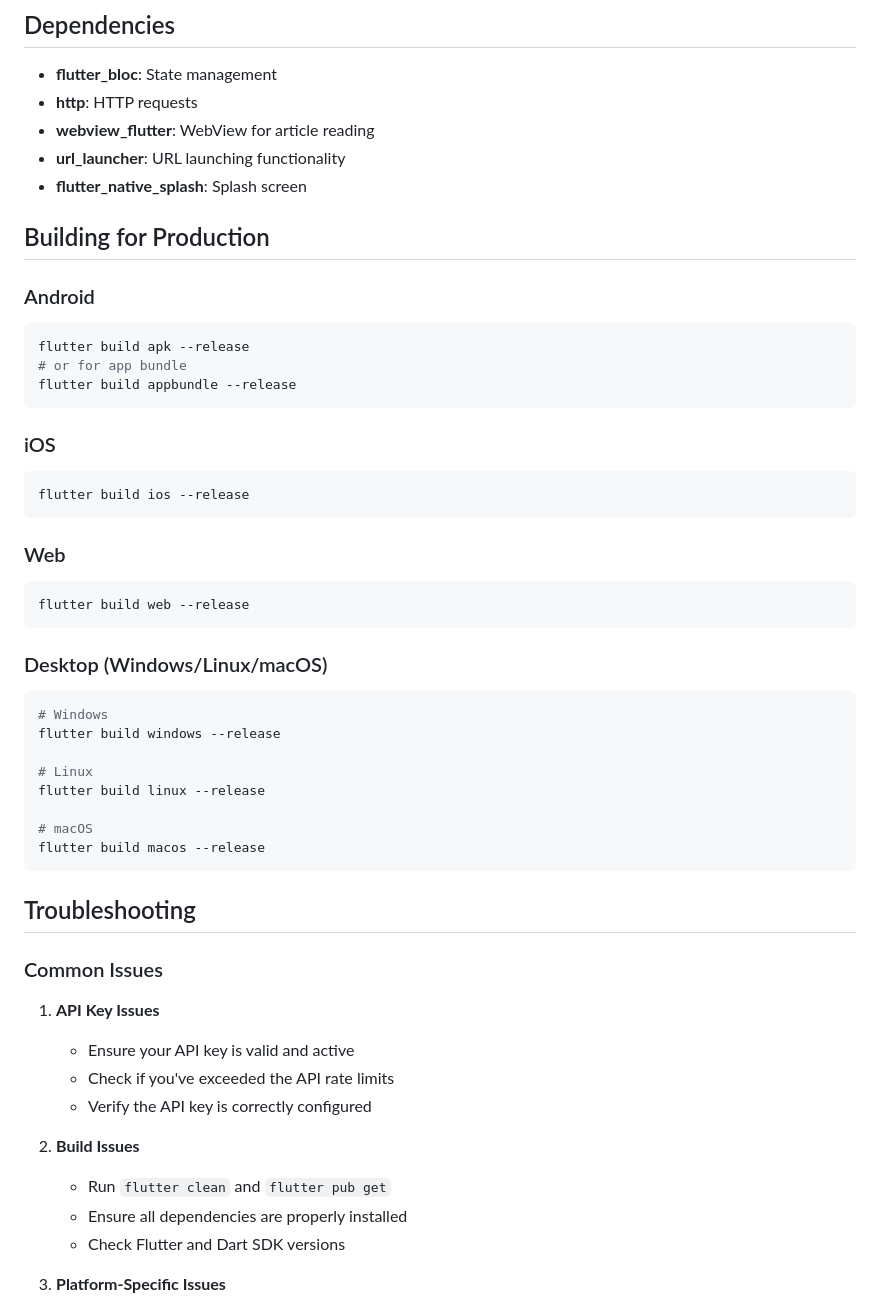
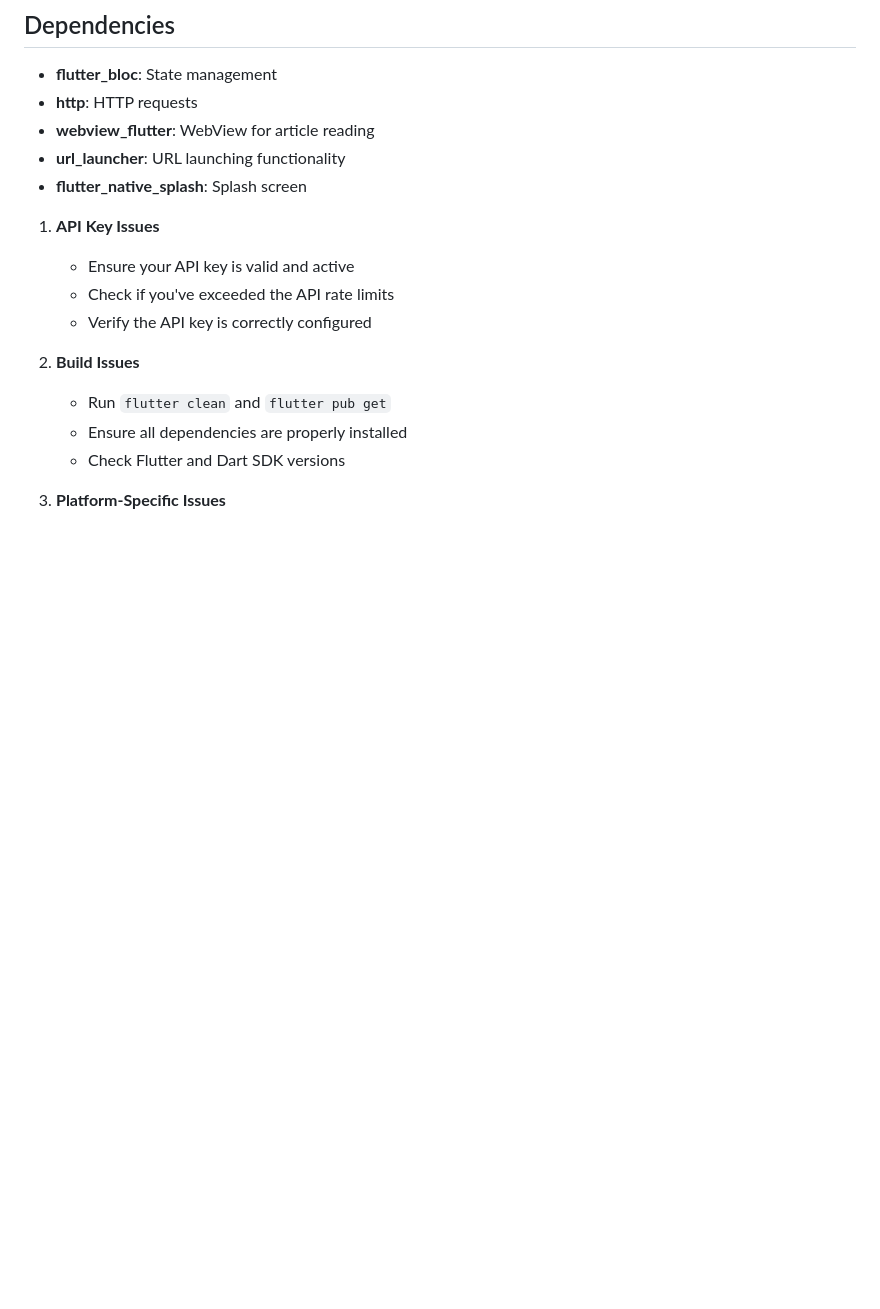
Before and after one commit to mohamedzakaria9/news_app, a Markdown page: README.md, the part around the change printed below. GitHub-like rendering; blank space fills up the shorter version.

````diff
--- a/README.md
+++ b/README.md
@@ -141,41 +108,6 @@ lib/
 - **webview_flutter**: WebView for article reading
 - **url_launcher**: URL launching functionality
 - **flutter_native_splash**: Splash screen
-
-## Building for Production
-
-### Android
-```bash
-flutter build apk --release
-# or for app bundle
-flutter build appbundle --release
-```
-
-### iOS
-```bash
-flutter build ios --release
-```
-
-### Web
-```bash
-flutter build web --release
-```
-
-### Desktop (Windows/Linux/macOS)
-```bash
-# Windows
-flutter build windows --release
-
-# Linux
-flutter build linux --release
-
-# macOS
-flutter build macos --release
-```
-
-## Troubleshooting
-
-### Common Issues
 
 1. **API Key Issues**
    - Ensure your API key is valid and active
````
Also changed, not shown: other parts of README.md (+5 -38 lines).
